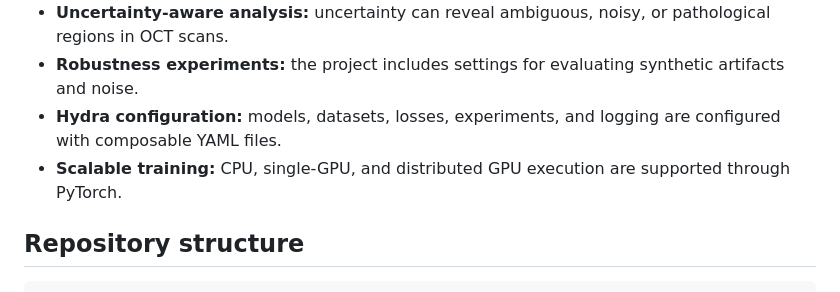
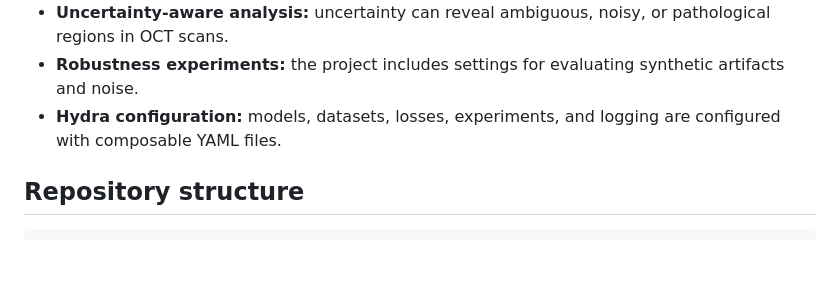
Before and after one commit to niazoys/RLS_PSDF, a Markdown page: README.md, the part around the change. Rendered like a GitHub page; blank space fills up the shorter version.

Commit message:
Remove scalable training section from README
Removed mention of scalable training support in PyTorch.

```diff
--- a/README.md
+++ b/README.md
@@ -31,7 +31,6 @@ This repository contains the official implementation of **uncertainty-aware reti
 - **Uncertainty-aware analysis:** uncertainty can reveal ambiguous, noisy, or pathological regions in OCT scans.
 - **Robustness experiments:** the project includes settings for evaluating synthetic artifacts and noise.
 - **Hydra configuration:** models, datasets, losses, experiments, and logging are configured with composable YAML files.
-- **Scalable training:** CPU, single-GPU, and distributed GPU execution are supported through PyTorch.
 
 ## Repository structure
 
```
